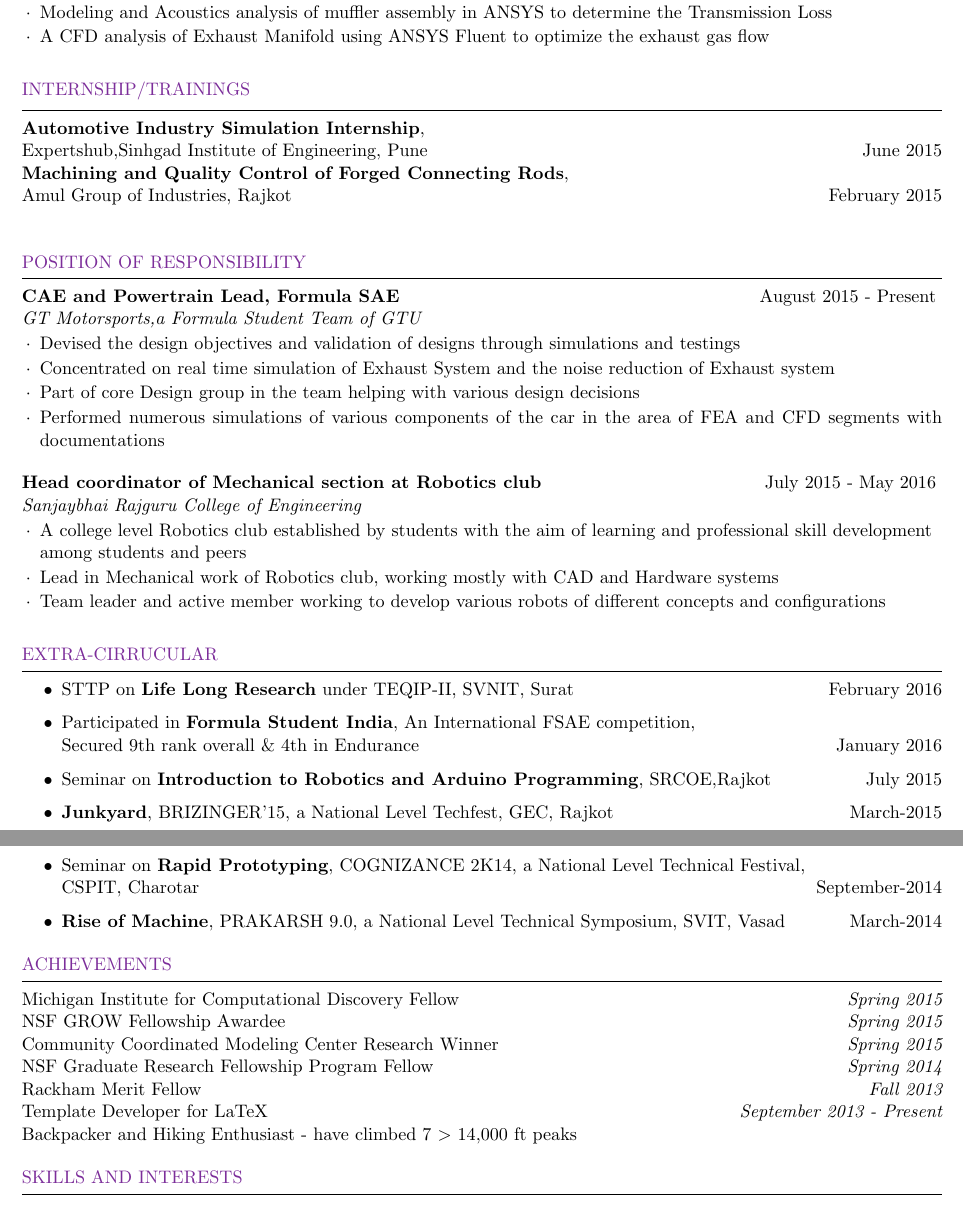
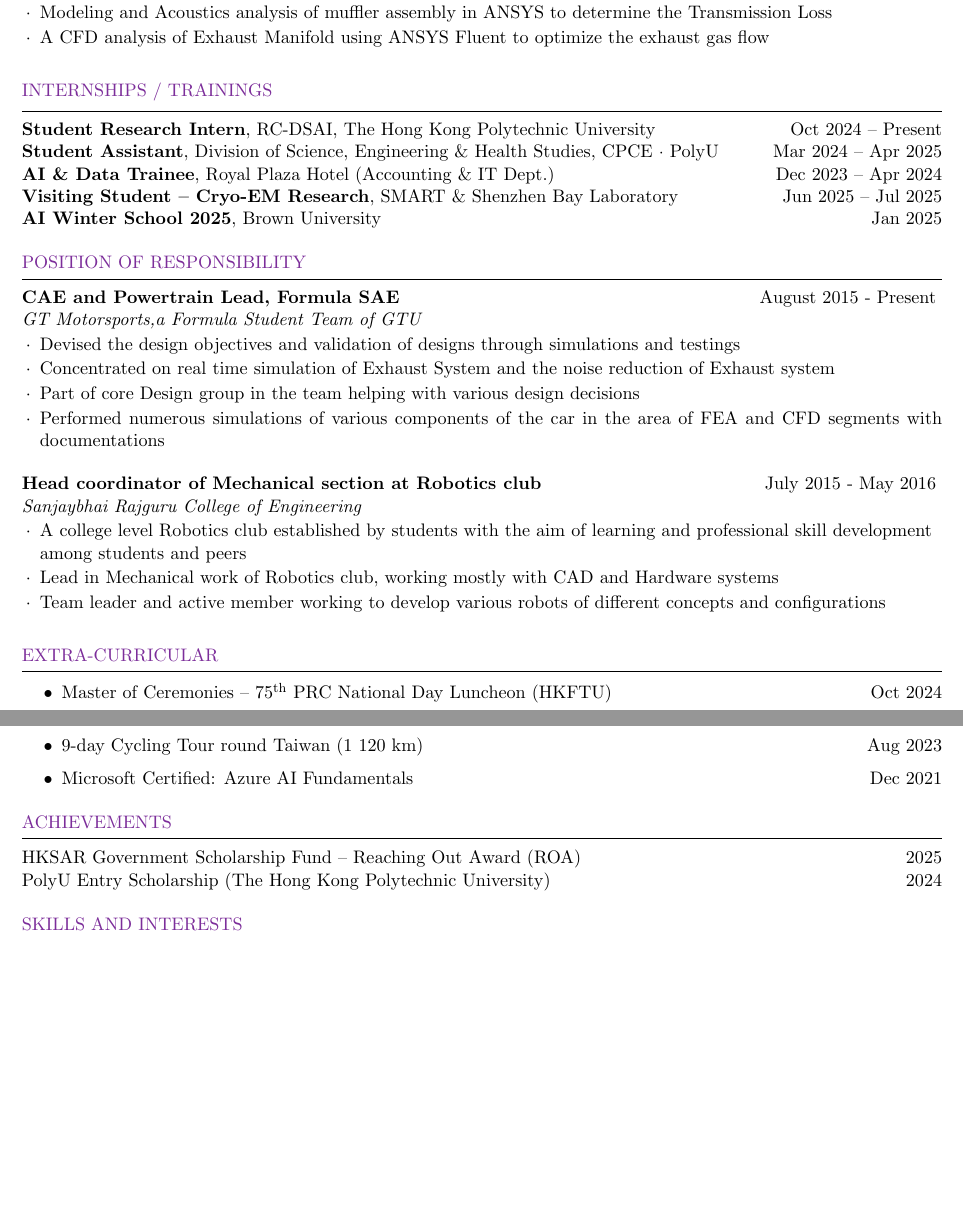
Before and after one commit to Huangty5121/cv, a LaTeX CV (main.tex): two parts of pages 2 and 3 of 3, joined at a grey line, cut so that both start at the same text, the shorter picture padded with empty space. Compiled offline with pdfLaTeX.

Commit message:
little changes

```diff
--- a/main.tex
+++ b/main.tex
@@ -157,19 +159,25 @@ arXiv preprint arXiv:2501.17711} \hfill 2025
 
 \end{rSection}
 
-%	INTERNSHIP/TRAININGS
-%----------------------------------------------------------------------------------------
+%-------------------------------------------------------------------------------
+%	INTERNSHIPS / TRAININGS
+%-------------------------------------------------------------------------------
 
-\begin{rSection}{INTERNSHIP/TRAININGS} \itemsep -3pt
+\begin{rSection}{INTERNSHIPS / TRAININGS} \itemsep -3pt
 
-{\textbf{Automotive Industry Simulation Internship}, \\Expertshub,Sinhgad Institute of Engineering, Pune } \hfill June 2015 \\
-{\textbf{Machining and Quality Control of Forged Connecting Rods}, \\Amul Group of Industries, Rajkot} \hfill February 2015 \\
+{\textbf{Student Research Intern}, RC-DSAI, The Hong Kong Polytechnic University} \hfill Oct 2024 -- Present \\
+{\textbf{Student Assistant}, Division of Science, Engineering \& Health Studies, CPCE · PolyU} \hfill Mar 2024 -- Apr 2025 \\
+{\textbf{AI \& Data Trainee}, Royal Plaza Hotel (Accounting \& IT Dept.)} \hfill Dec 2023 -- Apr 2024 \\
+{\textbf{Visiting Student – Cryo-EM Research}, SMART \& Shenzhen Bay Laboratory} \hfill Jun 2025 -- Jul 2025 \\
+{\textbf{AI Winter School 2025}, Brown University} \hfill Jan 2025
 
 \end{rSection}
 
- %-----------------------------------------------------------------------------
- % POSITION OF RESPONSIBILITY
- %-----------------------------------------------------------------------------
+
+
+%-------------------------------------------------------------------------------
+%	POSITIONS OF RESPONSIBILITY
+%-------------------------------------------------------------------------------
 
 \begin{rSection}{POSITION OF RESPONSIBILITY}
 
@@ -191,24 +199,18 @@ arXiv preprint arXiv:2501.17711} \hfill 2025
 \end{rSection}
 
 
-%--------------------------------------------------------------------------------------
-% Extra-Cirrucular
-%--------------------------------------------------------------------------------------
 
-\begin{rSection}{Extra-Cirrucular} \itemsep -2pt
+%-------------------------------------------------------------------------------
+%	EXTRA-CURRICULAR
+%-------------------------------------------------------------------------------
+
+\begin{rSection}{Extra-Curricular} \itemsep -2pt
 
 \begin{itemize}
-
-\item STTP on \textbf{Life Long Research} under TEQIP-II, SVNIT, Surat \hfill February 2016
-\item Participated in \textbf{Formula Student India}, An International FSAE competition,
-\\Secured 9th rank overall \& 4th in Endurance \hfill January 2016
-\item Seminar on \textbf{Introduction to Robotics and Arduino Programming}, SRCOE,Rajkot \hfill July 2015
-\item \textbf{Junkyard}, BRIZINGER'15, a National Level Techfest,  GEC, Rajkot \hfill March-2015
-\item Seminar on \textbf{Rapid Prototyping}, COGNIZANCE 2K14, a National Level Technical Festival, \\CSPIT, Charotar  \hfill September-2014
-\item \textbf{Rise of Machine}, PRAKARSH 9.0, a National Level Technical Symposium, SVIT, Vasad \hfill March-2014
-
+\item Master of Ceremonies – 75\textsuperscript{th} PRC National Day Luncheon (HKFTU) \hfill Oct 2024
+\item 9-day Cycling Tour round Taiwan (1 120 km) \hfill Aug 2023
+\item Microsoft Certified: Azure AI Fundamentals \hfill Dec 2021
 \end{itemize}
-
 
 \end{rSection}
 
@@ -217,15 +219,9 @@ arXiv preprint arXiv:2501.17711} \hfill 2025
 %  Achievements
 %--------------------------------------------------------------------------------
 
-
 \begin{rSection}{Achievements} \itemsep -2pt
-{Michigan Institute for Computational Discovery Fellow }\hfill {\em Spring 2015} \\
-{NSF GROW Fellowship Awardee}\hfill {\em Spring 2015} \\
-{Community Coordinated Modeling Center Research Winner} \hfill {\em Spring 2015} \\
-{NSF Graduate Research Fellowship Program Fellow}\hfill {\em Spring 2014}\\
-{Rackham Merit Fellow}\hfill {\em Fall 2013}\\
-{Template Developer for LaTeX} \hfill {\em September 2013 - Present} \\
-{Backpacker and Hiking Enthusiast - have climbed 7 $>$ 14,000 ft peaks}
+{HKSAR Government Scholarship Fund -- Reaching Out Award (ROA)} \hfill {2025} \\
+{PolyU Entry Scholarship (The Hong Kong Polytechnic University)} \hfill {2024}
 \end{rSection}
 
 %----------------------------------------------------------------------------------------
```
Also changed, not shown: main.pdf, main.tex (32 more changed lines).
